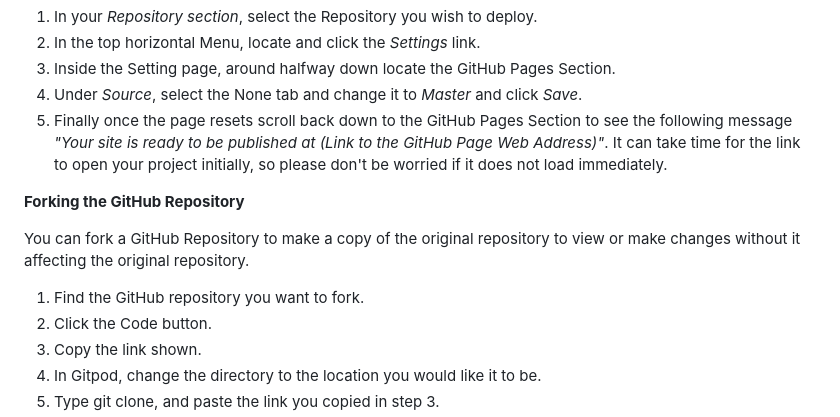
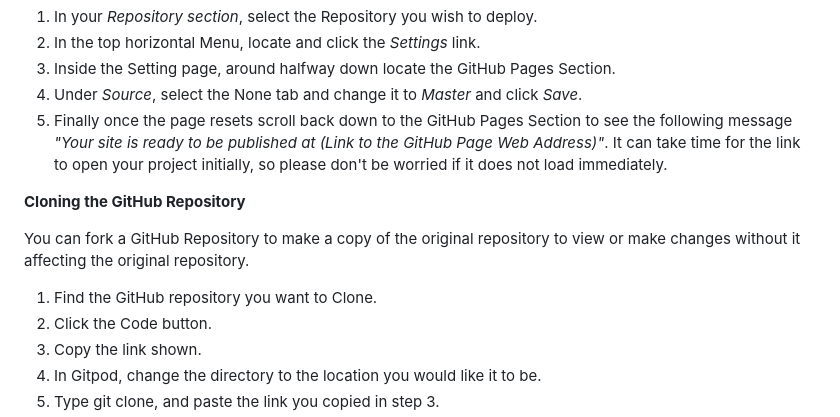
Before and after one commit to Code-Institute-Submissions/NScotty-project1, a Markdown page: README.md, the part around one of its changes. Rendered like a GitHub page.

```diff
--- a/README.md
+++ b/README.md
@@ -301,11 +294,11 @@ This project was deployed sing GitHub pages with the following process:
 4. Under *Source*, select the None tab and change it to *Master* and click *Save*.
 5. Finally once the page resets scroll back down to the GitHub Pages Section to see the following message *"Your site is ready to be published at (Link to the GitHub Page Web Address)"*. It can take time for the link to open your project initially, so please don't be worried if it does not load immediately.
 
-**Forking the GitHub Repository**
+**Cloning the GitHub Repository**
 
 You can fork a GitHub Repository to make a copy of the original repository to view or make changes without it affecting the original repository.
 
-1. Find the GitHub repository you want to fork.
+1. Find the GitHub repository you want to Clone.
 2. Click the Code button.
 3. Copy the link shown.
 4. In Gitpod, change the directory to the location you would like it to be.
```
Also changed, not shown: other parts of README.md (+41 -48 lines).
